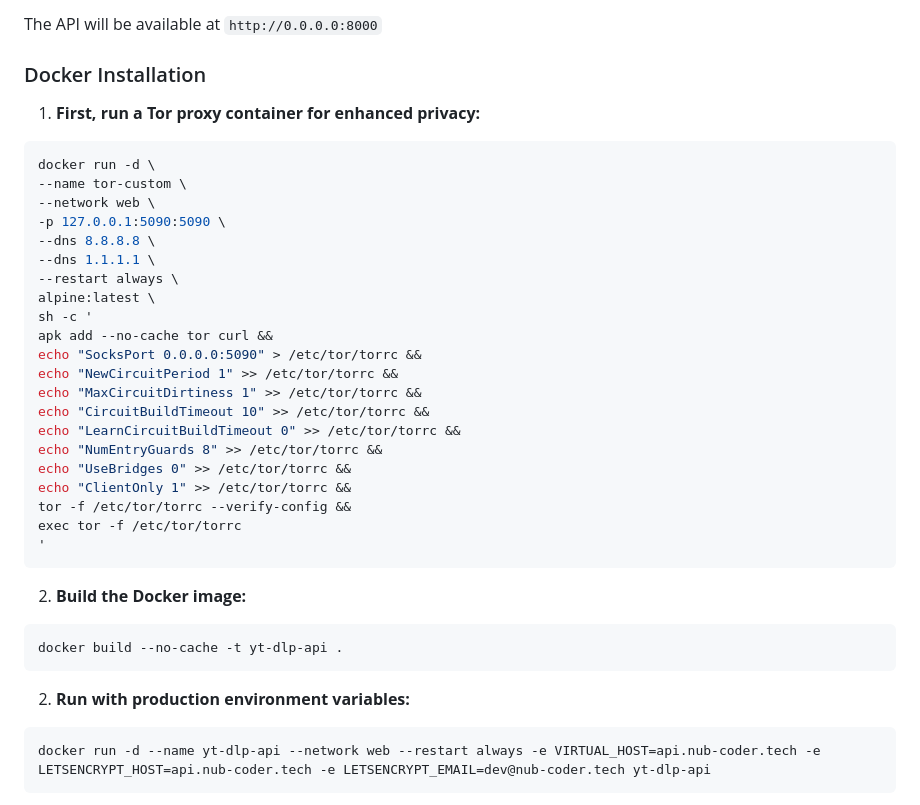
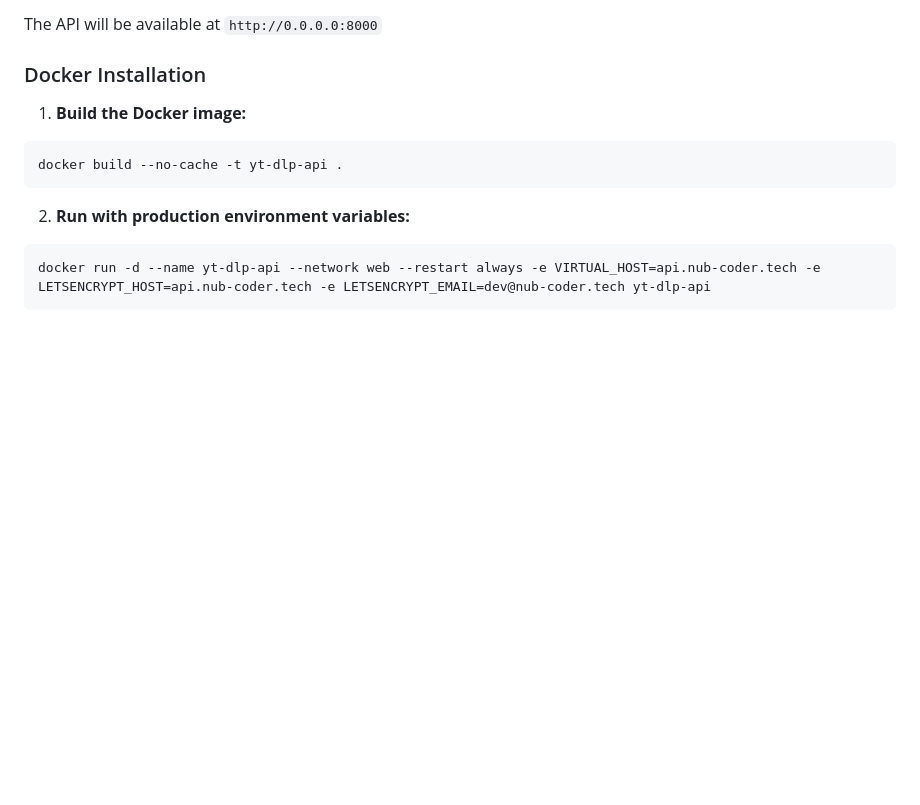
Before and after one commit to Misazu-ops/YTApi, a Markdown page: README.md, the part around the change. GitHub-like rendering; blank space fills up the shorter version.

Commit message:
Assistant checkpoint: Remove Tor proxy instructions from Docker section
Assistant generated file changes:
- README.md: Remove Tor proxy container instructions, Update Docker run step numbering

---

User prompt:

Remove tor things from readme file

Replit-Commit-Author: Assistant
Replit-Commit-Session-Id: 1f188ca2-e0cf-4d2d-961b-ff29e6cee3ce

````diff
--- a/README.md
+++ b/README.md
@@ -127,32 +127,7 @@ The API will be available at `http://0.0.0.0:8000`
 
 ### Docker Installation
 
-1. **First, run a Tor proxy container for enhanced privacy:**
-```bash
-docker run -d \
---name tor-custom \
---network web \
--p 127.0.0.1:5090:5090 \
---dns 8.8.8.8 \
---dns 1.1.1.1 \
---restart always \
-alpine:latest \
-sh -c '
-apk add --no-cache tor curl &&
-echo "SocksPort 0.0.0.0:5090" > /etc/tor/torrc &&
-echo "NewCircuitPeriod 1" >> /etc/tor/torrc &&
-echo "MaxCircuitDirtiness 1" >> /etc/tor/torrc &&
-echo "CircuitBuildTimeout 10" >> /etc/tor/torrc &&
-echo "LearnCircuitBuildTimeout 0" >> /etc/tor/torrc &&
-echo "NumEntryGuards 8" >> /etc/tor/torrc &&
-echo "UseBridges 0" >> /etc/tor/torrc &&
-echo "ClientOnly 1" >> /etc/tor/torrc &&
-tor -f /etc/tor/torrc --verify-config &&
-exec tor -f /etc/tor/torrc
-'
-```
-
-2. **Build the Docker image:**
+1. **Build the Docker image:**
 ```bash
 docker build --no-cache -t yt-dlp-api .
 ```
````
